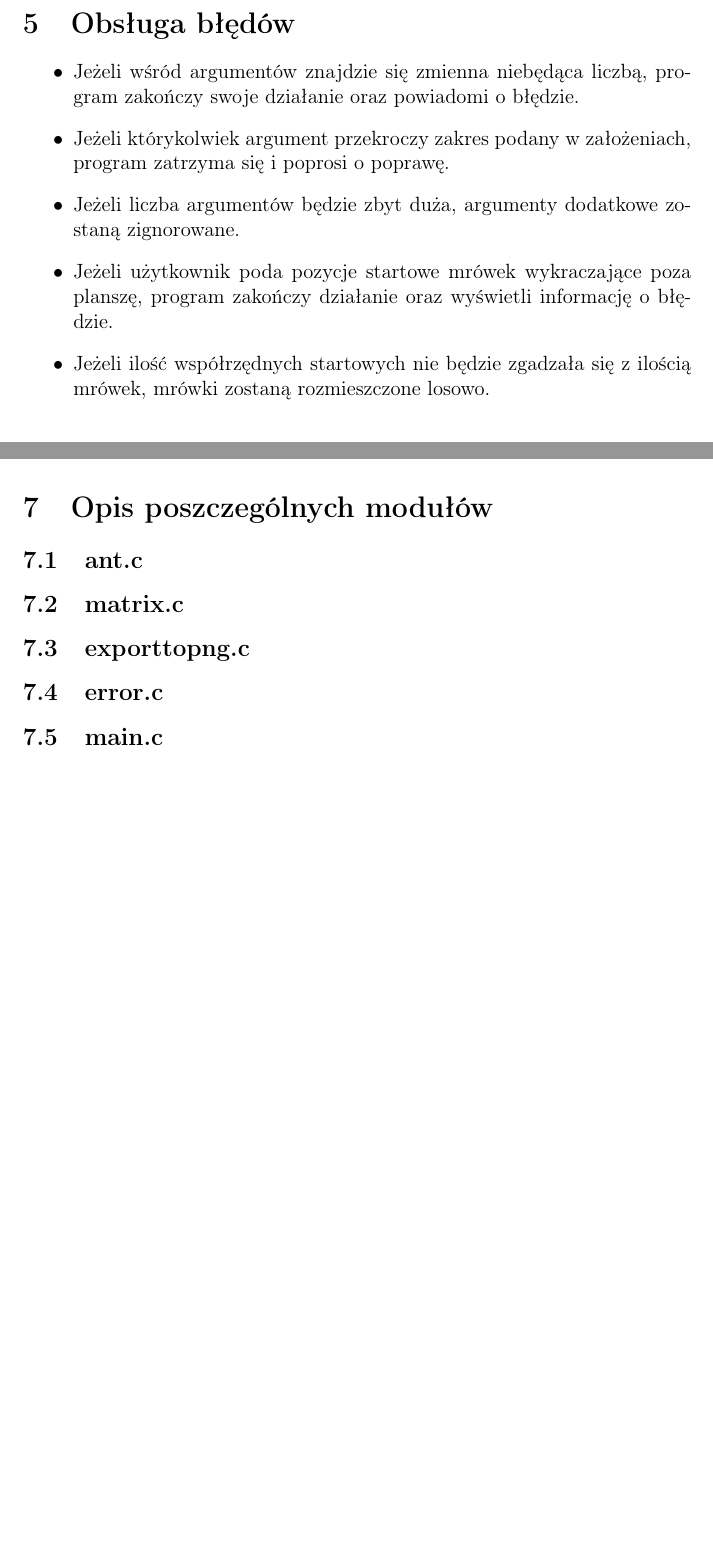
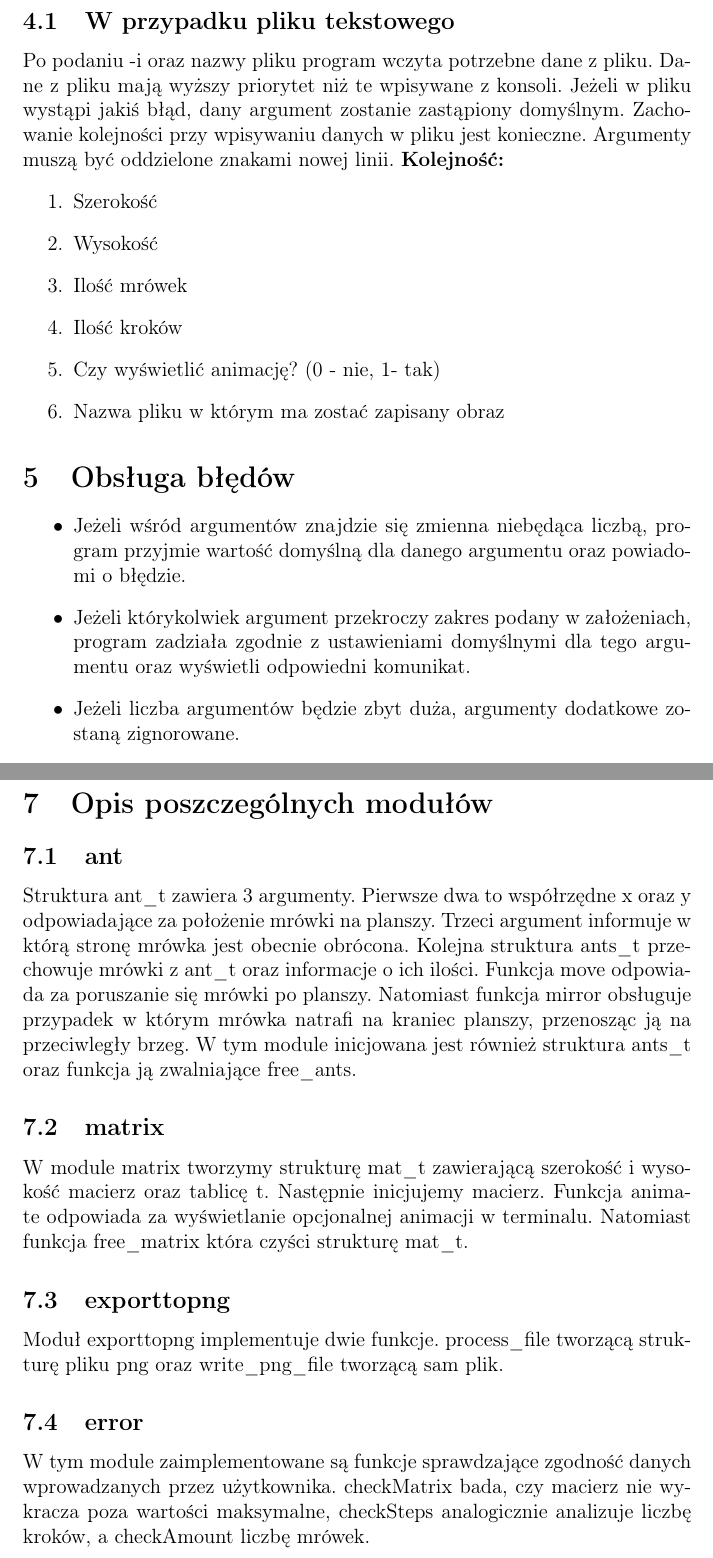
Before and after one commit to MikolajKubek/langtons_ant, a LaTeX document (Studia/projekt/Dokumentacja.tex): two parts of pages 5 and 6 of 7 before the commit and two parts of pages 5 and 7 of 9 after it, joined at a grey line, cut at the place of the change, the shorter picture padded with empty space. Compiled offline with pdfLaTeX.

Commit message:
Dokumencik

```diff
--- a/Studia/projekt/Dokumentacja.tex
+++ b/Studia/projekt/Dokumentacja.tex
@@ -90,11 +92,23 @@ Argumenty dla programu (rozmiar planszy oraz liczba mrówek) mogą zostać podan
 \item Nazwa pliku z danymi \textbf{-i}
 \end{itemize}
 \newpage
+\subsection{W przypadku pliku tekstowego}
+Po podaniu -i oraz nazwy pliku program wczyta potrzebne dane z pliku. Dane z pliku mają wyższy priorytet niż te wpisywane z konsoli. Jeżeli w pliku wystąpi jakiś błąd, dany argument zostanie zastąpiony domyślnym. Zachowanie kolejności przy wpisywaniu danych w pliku jest konieczne.
+Argumenty muszą być oddzielone znakami nowej linii.
+\textbf{Kolejność:}
+\begin{enumerate}
+\item Szerokość
+\item Wysokość
+\item Ilość mrówek
+\item Ilość kroków
+\item Czy wyświetlić animację? (0 - nie, 1- tak)
+\item Nazwa pliku w którym ma zostać zapisany obraz
+\end{enumerate}
 \section{Obsługa błędów}
 \begin{itemize}
-\item Jeżeli wśród argumentów znajdzie się zmienna niebędąca liczbą, program zakończy swoje działanie oraz powiadomi o błędzie.
-\item Jeżeli którykolwiek argument przekroczy zakres podany w założeniach, program zatrzyma się i poprosi o poprawę.
+\item Jeżeli wśród argumentów znajdzie się zmienna niebędąca liczbą, program przyjmie wartość domyślną dla danego argumentu oraz powiadomi o błędzie.
+\item Jeżeli którykolwiek argument przekroczy zakres podany w założeniach, program zadziała zgodnie z ustawieniami domyślnymi dla tego argumentu oraz wyświetli odpowiedni komunikat.
 \item Jeżeli liczba argumentów będzie zbyt duża, argumenty dodatkowe zostaną zignorowane.
-\item Jeżeli użytkownik poda pozycje startowe mrówek wykraczające poza planszę, program zakończy działanie oraz wyświetli informację o błędzie.
-\item Jeżeli ilość współrzędnych startowych nie będzie zgadzała się z ilością mrówek, mrówki zostaną rozmieszczone losowo.
+%\item Jeżeli użytkownik poda pozycje startowe mrówek wykraczające poza planszę, program zakończy działanie oraz wyświetli informację o błędzie.
+%\item Jeżeli ilość współrzędnych startowych nie będzie zgadzała się z ilością mrówek, mrówki zostaną rozmieszczone losowo.
 \end{itemize}
@@ -131,11 +149,15 @@ Program podzieliliśmy na 5 części, aby ułatwić czytelność, modyfikacje or
 \end{itemize}
 Do programu dodatkowo załączyliśmy plik z regułą Makefile, mający na celu uproszczenie kompilacji oraz usuwania plików tymczasowych tworzonych przez program.
 \section{Opis poszczególnych modułów}
-\subsection{ant.c}
-\subsection{matrix.c}
-\subsection{exporttopng.c}
-\subsection{error.c}
-\subsection{main.c}
+\subsection{ant}
+Struktura ant\_t zawiera 3 argumenty. Pierwsze dwa to współrzędne x oraz y odpowiadające za położenie mrówki na planszy. Trzeci argument informuje w którą stronę mrówka jest obecnie obrócona. Kolejna struktura ants\_t przechowuje mrówki z ant\_t oraz informacje o ich ilości. Funkcja move odpowiada za poruszanie się mrówki po planszy. Natomiast funkcja mirror obsługuje przypadek w którym mrówka natrafi na kraniec planszy, przenosząc ją na przeciwległy brzeg. W tym module inicjowana jest również struktura ants\_t oraz funkcja ją zwalniające free\_ants.
+\subsection{matrix}
+W module matrix tworzymy strukturę mat\_t zawierającą szerokość i wysokość macierz oraz tablicę t.
+Następnie inicjujemy macierz. Funkcja animate odpowiada za wyświetlanie opcjonalnej animacji w terminalu. Natomiast funkcja free\_matrix która czyści strukturę mat\_t.
+\subsection{exporttopng}
+Moduł exporttopng implementuje dwie funkcje. process\_file tworzącą strukturę pliku png oraz write\_png\_file tworzącą sam plik.
+\subsection{error}
+W tym module zaimplementowane są funkcje sprawdzające zgodność danych wprowadzanych przez użytkownika. checkMatrix bada, czy macierz nie wykracza poza wartości maksymalne, checkSteps analogicznie analizuje liczbę kroków, a checkAmount liczbę mrówek.% checkHeight oraz checkWidth sprawdzają czy mrówka rozpoczyna swoją drogę na planszy. Jeżeli nie, jej miejsce startowe jest ustalane losowo.
 \newpage
 \section{Przykładowe wywołanie}
 \textbf{Zastosowane zostały domyślne wartości}
```
Also changed, not shown: Studia/projekt/Dokumentacja.tex (28 more changed lines).
